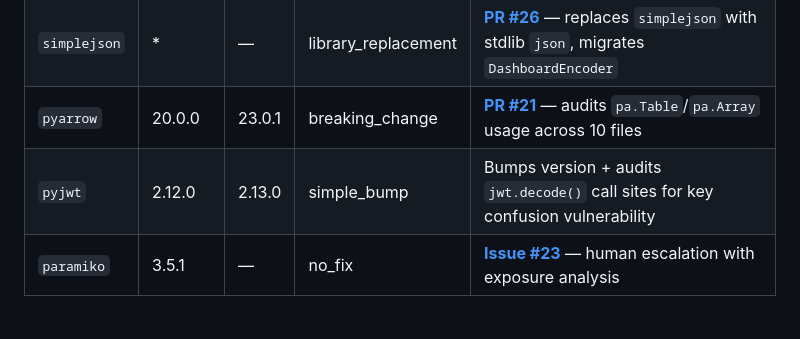
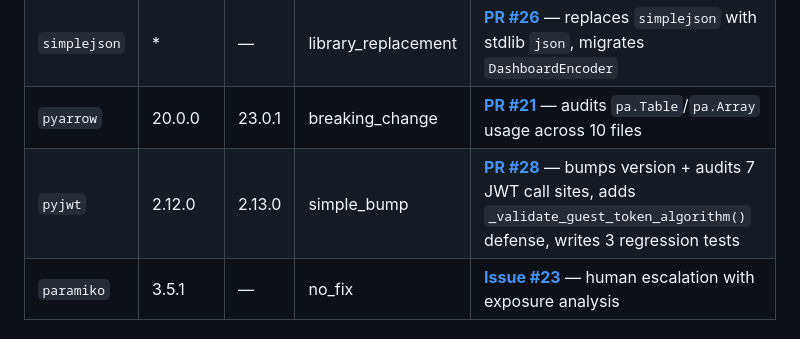
Before and after one commit to thagikura/devin-vuln-triage, a Markdown page: README.md, the part around the change. GitHub-like rendering.

Commit message:
docs: add pyjwt PR #28 as hero demo for simple_bump category
Co-Authored-By: Takeshi <shiketa1999@gmail.com>

```diff
--- a/README.md
+++ b/README.md
@@ -49,7 +49,7 @@ GitHub Dependabot        Webhook Listener        Triage Classifier
 | `flask` | 2.3.3 | 3.1.3 | breaking_change | [**PR #22**](https://github.com/thagikura/superset-fork/pull/22) — migrates removed `escape()`, JSON encoder changes across 229 files |
 | `simplejson` | * | — | library_replacement | [**PR #26**](https://github.com/thagikura/superset-fork/pull/26) — replaces `simplejson` with stdlib `json`, migrates `DashboardEncoder` |
 | `pyarrow` | 20.0.0 | 23.0.1 | breaking_change | [**PR #21**](https://github.com/thagikura/superset-fork/pull/21) — audits `pa.Table`/`pa.Array` usage across 10 files |
-| `pyjwt` | 2.12.0 | 2.13.0 | simple_bump | Bumps version + audits `jwt.decode()` call sites for key confusion vulnerability |
+| `pyjwt` | 2.12.0 | 2.13.0 | simple_bump | [**PR #28**](https://github.com/thagikura/superset-fork/pull/28) — bumps version + audits 7 JWT call sites, adds `_validate_guest_token_algorithm()` defense, writes 3 regression tests |
 | `paramiko` | 3.5.1 | — | no_fix | [**Issue #23**](https://github.com/thagikura/superset-fork/issues/23) — human escalation with exposure analysis |
 
 ## Quick Start
```
